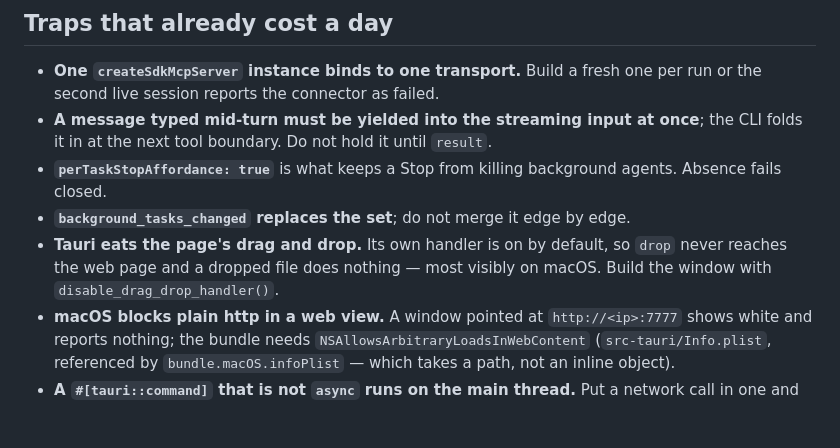
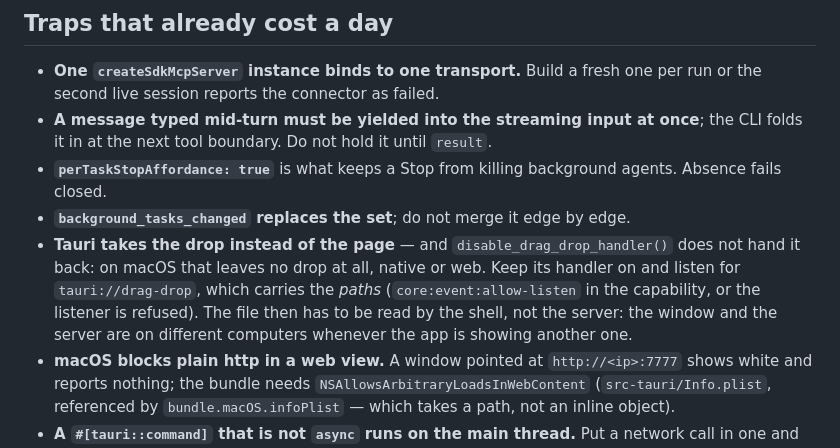
Before and after one commit to amirmohsenasaran/claude-anywhere, a Markdown page: CLAUDE.md, the part around the change. GitHub-like rendering; blank space fills up the shorter version.

```diff
--- a/CLAUDE.md
+++ b/CLAUDE.md
@@ -65,9 +65,12 @@ await page.goto('http://127.0.0.1:7779/');
 - **`perTaskStopAffordance: true`** is what keeps a Stop from killing
   background agents. Absence fails closed.
 - **`background_tasks_changed` replaces the set**; do not merge it edge by edge.
-- **Tauri eats the page's drag and drop.** Its own handler is on by default, so
-  `drop` never reaches the web page and a dropped file does nothing — most
-  visibly on macOS. Build the window with `disable_drag_drop_handler()`.
+- **Tauri takes the drop instead of the page** — and `disable_drag_drop_handler()`
+  does not hand it back: on macOS that leaves no drop at all, native or web. Keep
+  its handler on and listen for `tauri://drag-drop`, which carries the *paths*
+  (`core:event:allow-listen` in the capability, or the listener is refused). The
+  file then has to be read by the shell, not the server: the window and the
+  server are on different computers whenever the app is showing another one.
 - **macOS blocks plain http in a web view.** A window pointed at
   `http://<ip>:7777` shows white and reports nothing; the bundle needs
   `NSAllowsArbitraryLoadsInWebContent` (`src-tauri/Info.plist`, referenced by
```
Also changed, not shown: README.md (+12 -4 lines), docs/features.md (+7 -0 lines), docs/images/effort.png (added), docs/images/model-menu.png, 6 other files.
